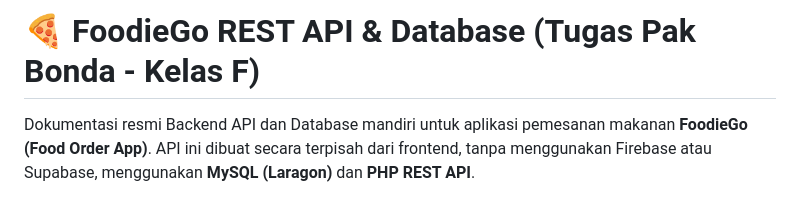
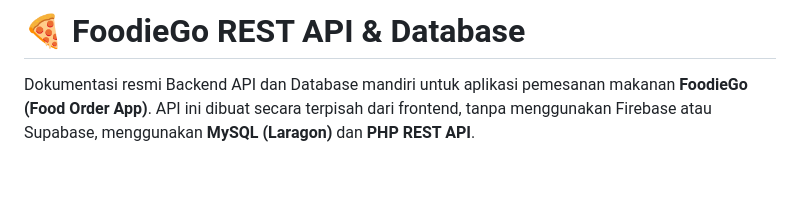
Before and after one commit to IanFris/API-Foodiego-Kel-4, a Markdown page: README.md, the part around the change. GitHub-like rendering; blank space fills up the shorter version.

```diff
--- a/README.md
+++ b/README.md
@@ -1,4 +1,4 @@
-# 🍕 FoodieGo REST API & Database (Tugas Pak Bonda - Kelas F)
+# 🍕 FoodieGo REST API & Database
 
 Dokumentasi resmi Backend API dan Database mandiri untuk aplikasi pemesanan makanan **FoodieGo (Food Order App)**.
 API ini dibuat secara terpisah dari frontend, tanpa menggunakan Firebase atau Supabase, menggunakan **MySQL (Laragon)** dan **PHP REST API**.
```
